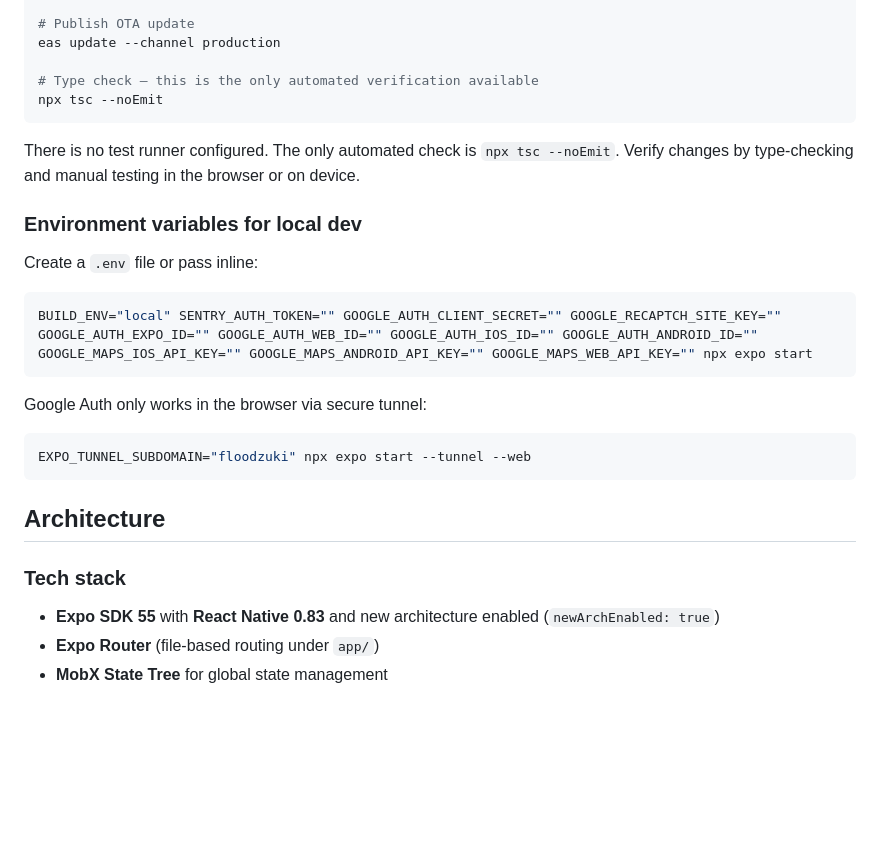
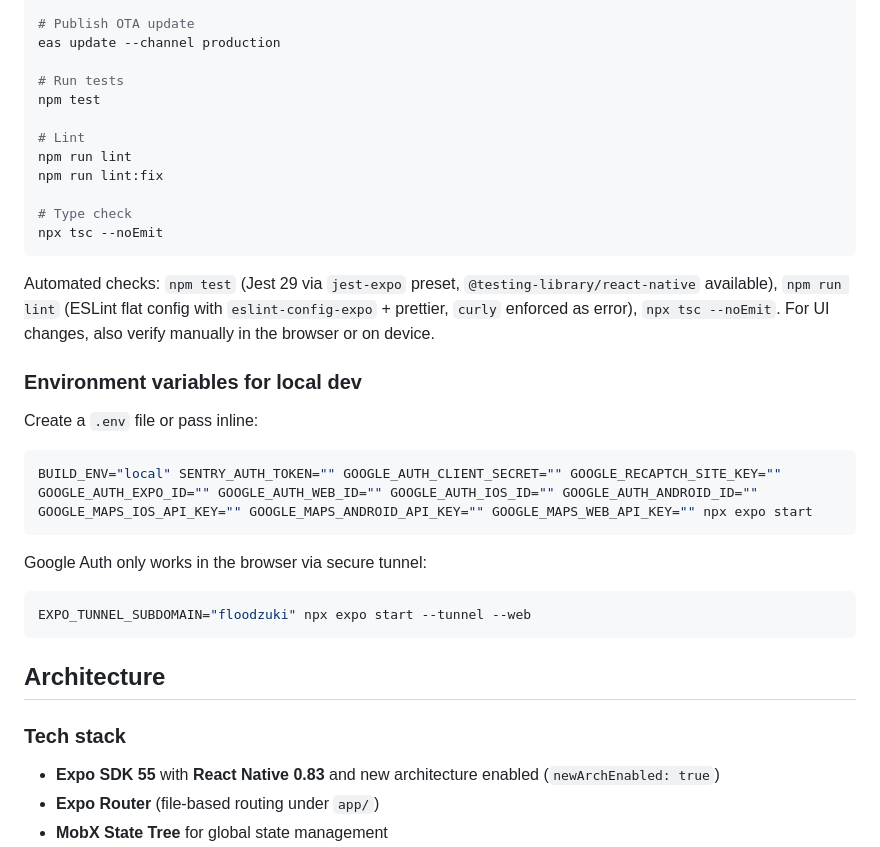
Before and after one commit to snovalleypa/floodzuki, a Markdown page: CLAUDE.md, the part around one of its changes. Drawn GitHub-style; blank space fills up the shorter version.

Commit message:
update CLAUDE.md to include test and linting info

````diff
--- a/CLAUDE.md
+++ b/CLAUDE.md
@@ -32,20 +32,29 @@ eas build --profile preview --platform all
 # Publish OTA update
 eas update --channel production
 
-# Type check — this is the only automated verification available
+# Run tests
+npm test
+
+# Lint
+npm run lint
+npm run lint:fix
+
+# Type check
 npx tsc --noEmit
 ```
 
-There is no test runner configured. The only automated check is `npx tsc --noEmit`. Verify changes by type-checking and manual testing in the browser or on device.
+Automated checks: `npm test` (Jest 29 via `jest-expo` preset, `@testing-library/react-native` available), `npm run lint` (ESLint flat config with `eslint-config-expo` + prettier, `curly` enforced as error), `npx tsc --noEmit`. For UI changes, also verify manually in the browser or on device.
 
 ### Environment variables for local dev
 
 Create a `.env` file or pass inline:
+
 ```bash
 BUILD_ENV="local" SENTRY_AUTH_TOKEN="" GOOGLE_AUTH_CLIENT_SECRET="" GOOGLE_RECAPTCH_SITE_KEY="" GOOGLE_AUTH_EXPO_ID="" GOOGLE_AUTH_WEB_ID="" GOOGLE_AUTH_IOS_ID="" GOOGLE_AUTH_ANDROID_ID="" GOOGLE_MAPS_IOS_API_KEY="" GOOGLE_MAPS_ANDROID_API_KEY="" GOOGLE_MAPS_WEB_API_KEY="" npx expo start
 ```
 
 Google Auth only works in the browser via secure tunnel:
+
 ```bash
 EXPO_TUNNEL_SUBDOMAIN="floodzuki" npx expo start --tunnel --web
 ```
@@ -53,6 +62,7 @@ EXPO_TUNNEL_SUBDOMAIN="floodzuki" npx expo start --tunnel --web
 ## Architecture
 
 ### Tech stack
+
 - **Expo SDK 55** with **React Native 0.83** and new architecture enabled (`newArchEnabled: true`)
 - **Expo Router** (file-based routing under `app/`)
 - **MobX State Tree** for global state management
````
Also changed, not shown: other parts of CLAUDE.md (+9 -8 lines).
